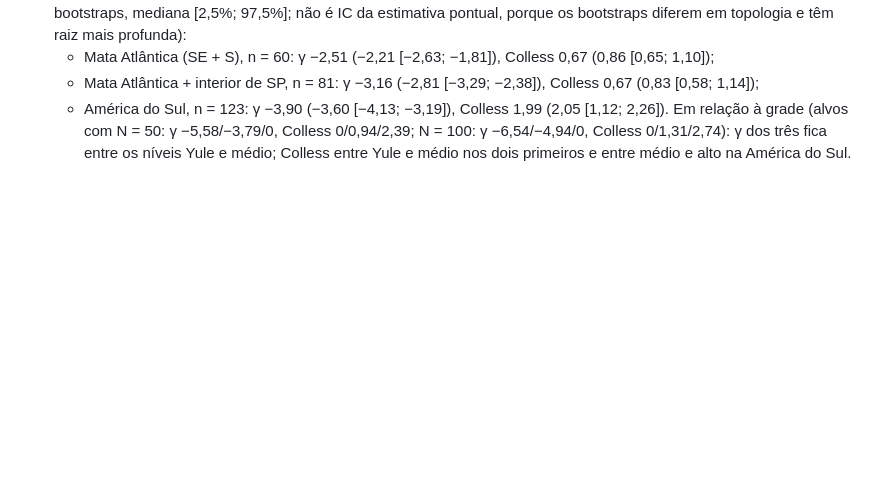
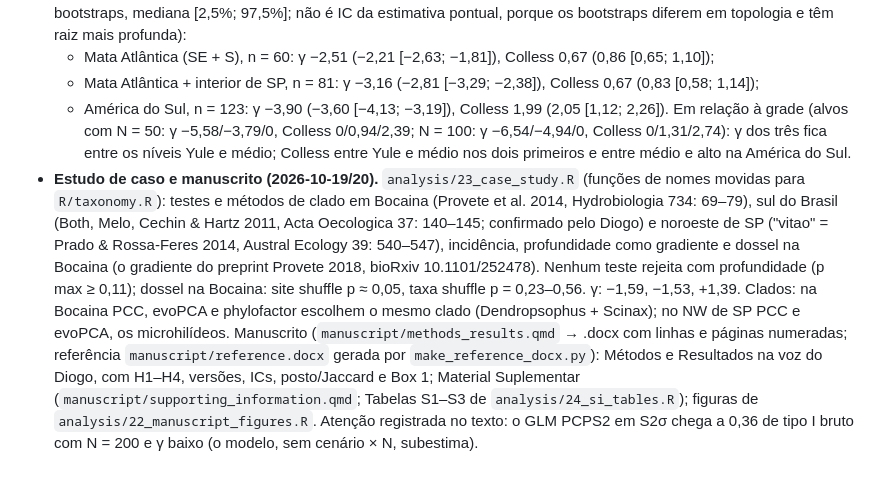
Before and after one commit to diogoprov/pcps-sim, a Markdown page: docs/MEMORIA_PROJETO.md, the part around the change. Drawn GitHub-style; blank space fills up the shorter version.

Commit message:
Memória e log: estudo de caso e rascunho do manuscrito
Co-Authored-By: Claude Opus 5.5 <noreply@anthropic.com>

```diff
--- a/docs/MEMORIA_PROJETO.md
+++ b/docs/MEMORIA_PROJETO.md
@@ -1073,3 +1073,22 @@ Próximos passos sugeridos:
   N = 100: γ −6,54/−4,94/0, Colless 0/1,31/2,74): γ dos três fica entre os
   níveis Yule e médio; Colless entre Yule e médio nos dois primeiros e entre
   médio e alto na América do Sul.
+- **Estudo de caso e manuscrito (2026-10-19/20).** `analysis/23_case_study.R`
+  (funções de nomes movidas para `R/taxonomy.R`): testes e métodos de clado em
+  Bocaina (Provete et al. 2014, Hydrobiologia 734: 69–79), sul do Brasil (Both,
+  Melo, Cechin & Hartz 2011, Acta Oecologica 37: 140–145; confirmado pelo Diogo)
+  e noroeste de SP ("vitao" = Prado & Rossa-Feres 2014, Austral Ecology 39:
+  540–547), incidência, profundidade como gradiente e dossel na Bocaina (o
+  gradiente do preprint Provete 2018, bioRxiv 10.1101/252478). Nenhum teste
+  rejeita com profundidade (p max ≥ 0,11); dossel na Bocaina: site shuffle
+  p ≈ 0,05, taxa shuffle p = 0,23–0,56. γ: −1,59, −1,53, +1,39. Clados: na
+  Bocaina PCC, evoPCA e phylofactor escolhem o mesmo clado (Dendropsophus +
+  Scinax); no NW de SP PCC e evoPCA, os microhilídeos.
+  Manuscrito (`manuscript/methods_results.qmd` → .docx com linhas e páginas
+  numeradas; referência `manuscript/reference.docx` gerada por
+  `make_reference_docx.py`): Métodos e Resultados na voz do Diogo, com H1–H4,
+  versões, ICs, posto/Jaccard e Box 1; Material Suplementar
+  (`manuscript/supporting_information.qmd`; Tabelas S1–S3 de
+  `analysis/24_si_tables.R`); figuras de `analysis/22_manuscript_figures.R`.
+  Atenção registrada no texto: o GLM PCPS2 em S2σ chega a 0,36 de tipo I bruto
+  com N = 200 e γ baixo (o modelo, sem cenário × N, subestima).
```
Also changed, not shown: docs/AI_INTERACTION_LOG.md (+12 -0 lines).
